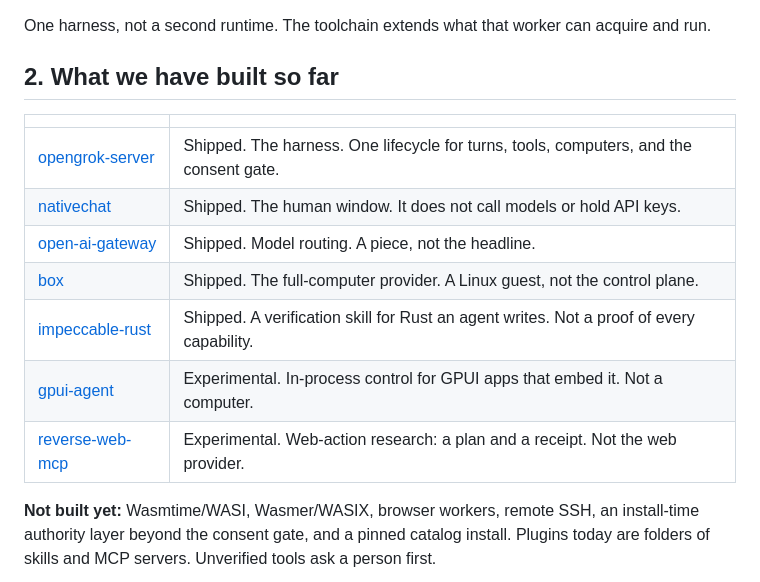
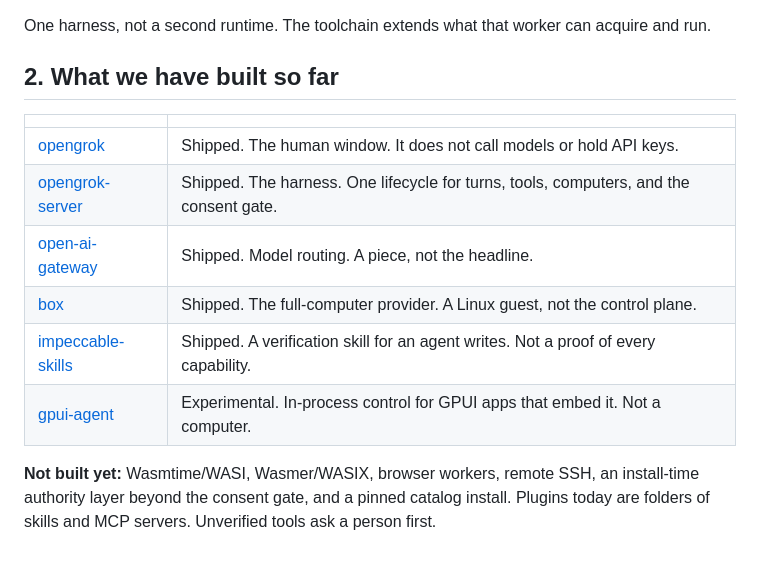
Before and after one commit to hexuria/hexuria, a Markdown page: README.md, the part around the change. Rendered like a GitHub page; blank space fills up the shorter version.

Commit message:
Update project links and descriptions in README

```diff
--- a/README.md
+++ b/README.md
@@ -32,13 +32,13 @@ One harness, not a second runtime. The toolchain extends what that worker can ac
 
 | | |
 | --- | --- |
+| [opengrok](https://github.com/hexuria/opengrok) | Shipped. The human window. It does not call models or hold API keys. |
 | [opengrok-server](https://github.com/hexuria/opengrok-server) | Shipped. The harness. One lifecycle for turns, tools, computers, and the consent gate. |
-| [nativechat](https://github.com/hexuria/nativechat) | Shipped. The human window. It does not call models or hold API keys. |
 | [open-ai-gateway](https://github.com/hexuria/open-ai-gateway) | Shipped. Model routing. A piece, not the headline. |
 | [box](https://github.com/hexuria/box) | Shipped. The full-computer provider. A Linux guest, not the control plane. |
-| [impeccable-rust](https://github.com/hexuria/impeccable-rust) | Shipped. A verification skill for Rust an agent writes. Not a proof of every capability. |
+| [impeccable-skills](https://github.com/hexuria/impeccable-skills) | Shipped. A verification skill for an agent writes. Not a proof of every capability. |
 | [gpui-agent](https://github.com/hexuria/gpui-agent) | Experimental. In-process control for GPUI apps that embed it. Not a computer. |
-| [reverse-web-mcp](https://github.com/hexuria/reverse-web-mcp) | Experimental. Web-action research: a plan and a receipt. Not the web provider. |
+
 
 **Not built yet:** Wasmtime/WASI, Wasmer/WASIX, browser workers, remote SSH, an install-time authority layer beyond the consent gate, and a pinned catalog install. Plugins today are folders of skills and MCP servers. Unverified tools ask a person first.
 
```
